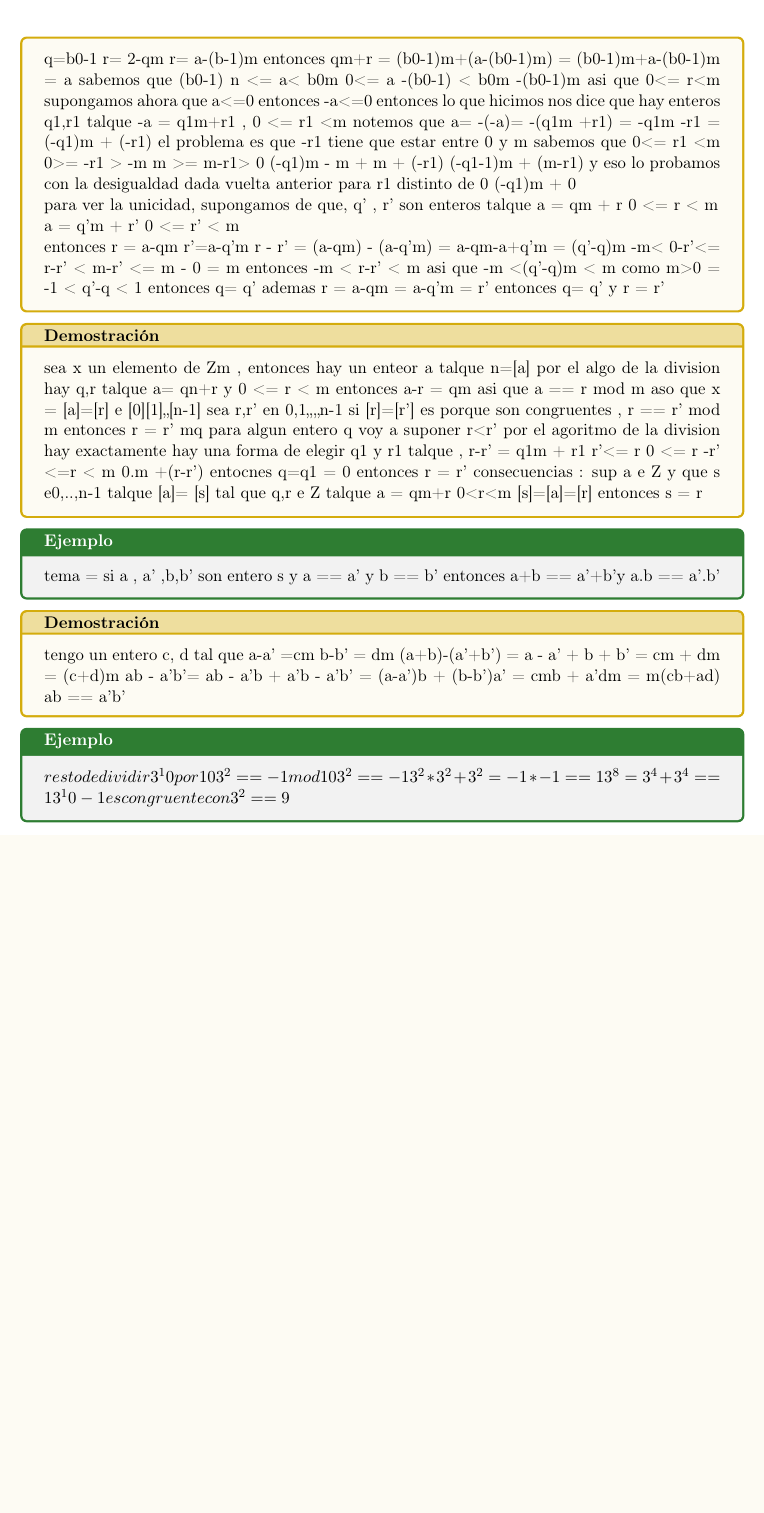
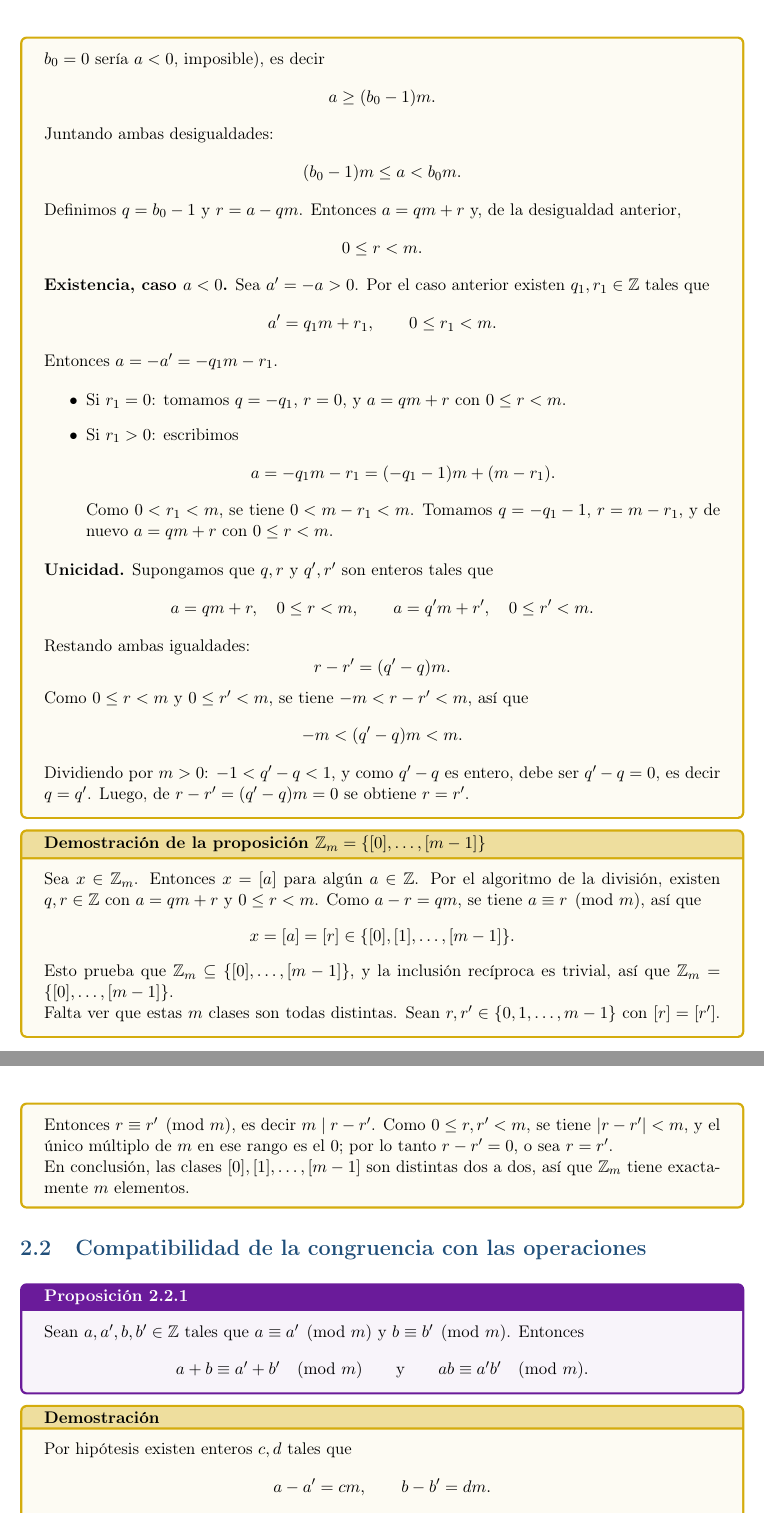
Before and after one commit to pacorules20/Algebra-1-apuntes-, a LaTeX document (algebra-clases/clase-algebra-1.tex, which reads algebra-clases/clases/11-09-26.tex): part of page 8 of 8 before the commit and two parts of pages 11 and 12 of 12 after it, the two joined at a grey line, cut at the place of the change, the shorter picture padded with empty space. Compiled offline with pdfLaTeX.

Commit message:
arreglo estilo

```diff
--- a/algebra-clases/clases/11-09-26.tex
+++ b/algebra-clases/clases/11-09-26.tex
@@ -59,0 +172,88 @@ entonces en cualquier de los 3 casos tenemos que [n+1] e {[0],[1],[2]} asi que p
+\notin Q$ (notar $b_0 \ge 1$, ya que si $b_0=0$ sería $a<0$,
+imposible), es decir
+\[
+a \ge (b_0-1)m.
+\]
+Juntando ambas desigualdades:
+\[
+(b_0-1)m \le a < b_0 m.
+\]
+Definimos $q=b_0-1$ y $r=a-qm$. Entonces $a=qm+r$ y, de la
+desigualdad anterior,
+\[
+0 \le r < m.
+\]
+
+\textbf{Existencia, caso $a<0$.}
+Sea $a'=-a>0$. Por el caso anterior existen $q_1,r_1\in\mathbb{Z}$
+tales que
+\[
+a' = q_1 m + r_1, \qquad 0\le r_1<m.
+\]
+Entonces $a=-a' = -q_1 m - r_1$.
+
+\begin{itemize}
+    \item Si $r_1=0$: tomamos $q=-q_1$, $r=0$, y $a=qm+r$ con
+    $0\le r<m$.
+    \item Si $r_1>0$: escribimos
+    \[
+    a = -q_1 m - r_1 = (-q_1-1)m + (m-r_1).
+    \]
+    Como $0<r_1<m$, se tiene $0<m-r_1<m$. Tomamos $q=-q_1-1$,
+    $r=m-r_1$, y de nuevo $a=qm+r$ con $0\le r<m$.
+\end{itemize}
+
+\textbf{Unicidad.} Supongamos que $q,r$ y $q',r'$ son enteros tales
+que
+\[
+a=qm+r, \quad 0\le r<m, \qquad a=q'm+r', \quad 0\le r'<m.
+\]
+Restando ambas igualdades:
+\[
+r-r' = (q'-q)m.
+\]
+Como $0\le r<m$ y $0\le r'<m$, se tiene $-m<r-r'<m$, así que
+\[
+-m < (q'-q)m < m.
+\]
+Dividiendo por $m>0$: $-1<q'-q<1$, y como $q'-q$ es entero, debe ser
+$q'-q=0$, es decir $q=q'$. Luego, de $r-r'=(q'-q)m=0$ se obtiene
+$r=r'$.
+\end{demostracion}
+
+\begin{demostracion}[{title={Demostración de la proposición $\mathbb{Z}_m=\{[0],\dots,[m-1]\}$}}]
+Sea $x \in \mathbb{Z}_m$. Entonces $x=[a]$ para algún $a\in\mathbb{Z}$.
+Por el algoritmo de la división, existen $q,r\in\mathbb{Z}$ con
+$a=qm+r$ y $0\le r<m$. Como $a-r=qm$, se tiene $a\equiv r \pmod m$,
+así que
+\[
+x = [a] = [r] \in \{[0],[1],\dots,[m-1]\}.
+\]
+Esto prueba que $\mathbb{Z}_m \subseteq \{[0],\dots,[m-1]\}$, y la
+inclusión recíproca es trivial, así que
+$\mathbb{Z}_m=\{[0],\dots,[m-1]\}$.
+
+Falta ver que estas $m$ clases son todas distintas. Sean
+$r,r'\in\{0,1,\dots,m-1\}$ con $[r]=[r']$. Entonces $r\equiv r'
+\pmod m$, es decir $m \mid r-r'$. Como $0\le r,r'<m$, se tiene
+$|r-r'|<m$, y el único múltiplo de $m$ en ese rango es el $0$; por lo
+tanto $r-r'=0$, o sea $r=r'$.
+
+En conclusión, las clases $[0],[1],\dots,[m-1]$ son distintas dos a
+dos, así que $\mathbb{Z}_m$ tiene exactamente $m$ elementos.
+\end{demostracion}
+
+\section{Compatibilidad de la congruencia con las operaciones}
+
+\begin{proposicion}
+Sean $a,a',b,b' \in \mathbb{Z}$ tales que $a \equiv a' \pmod m$ y
+$b \equiv b' \pmod m$. Entonces
+\[
+a+b \equiv a'+b' \pmod m \qquad \text{y} \qquad ab \equiv a'b' \pmod m.
+\]
+\end{proposicion}
+
+\begin{demostracion}
+Por hipótesis existen enteros $c,d$ tales que
+\[
+a-a' = cm, \qquad b-b' = dm.
@@ -59,0 +270 @@ entonces en cualquier de los 3 casos tenemos que [n+1] e {[0],[1],[2]} asi que p
+ab-a'b' = ab-a'b+a'b-a'b' = (a-a')b + a'(b-b') = cmb + a'dm =
@@ -93,89 +292,0 @@ para que eso sea = 0
-pongamos q=b0-1
-r= 2-qm
-r= a-(b-1)m
-entonces
-qm+r = (b0-1)m+(a-(b0-1)m)
-= (b0-1)m+a-(b0-1)m
-= a
-sabemos que (b0-1) n <= a< b0m
-0<= a -(b0-1) < b0m -(b0-1)m
-asi que 0<= r<m
-supongamos ahora que a<=0 entonces -a<=0
-entonces lo que hicimos nos dice que  hay enteros q1,r1 talque -a = q1m+r1 , 0 <= r1 <m
-notemos que a= -(-a)= -(q1m +r1)
-= -q1m -r1
-= (-q1)m + (-r1)
-el problema es que -r1 tiene que estar entre 0 y m
-sabemos que 0<= r1 <m
-0>= -r1 > -m
-m >= m-r1> 0
-(-q1)m - m + m + (-r1)
-(-q1-1)m + (m-r1)
-y eso lo probamos con la desigualdad dada vuelta anterior para r1 distinto de 0
-(-q1)m + 0
-
-para ver la unicidad, supongamos de que, q' , r' son enteros talque
-a = qm + r
-0 <= r < m
-
-a = q'm + r'
-0 <= r' < m
-
-entonces r = a-qm  r'=a-q'm
-r - r' = (a-qm) - (a-q'm) = a-qm-a+q'm
-= (q'-q)m
--m< 0-r'<= r-r' < m-r' <= m - 0 = m
-entonces -m < r-r' < m
-asi que -m <(q'-q)m < m
-como m>0 = -1 < q'-q < 1
-entonces q= q'
-ademas r = a-qm = a-q'm  = r'
-entonces q= q' y r = r'
-
-\end{demostracion}
-
-\begin{demostracion}
-    sea x un elemento de Zm , entonces hay un enteor a talque n=[a]
-    por el algo de la division hay q,r
-    talque a= qn+r y 0 <= r < m
-    entonces a-r = qm asi que  a == r mod m
-    aso que x = [a]=[r] e {[0][1],,[n-1]}
-    sea r,r' en {0,1,,,,n-1}
-    si [r]=[r'] es porque son congruentes , r == r' mod m
-    entonces r = r' mq para algun entero q
-    voy a suponer r<r'
-    por el agoritmo de la division hay exactamente hay una
-    forma de elegir q1 y r1 talque , r-r' = q1m + r1
-    r'<= r
-    0 <= r -r' <=r < m
-    0.m +(r-r')
-    entocnes q=q1 = 0
-    entonces r = r'
-    consecuencias : sup a e Z y que s e{0,..,n-1} talque [a]= [s]
-    tal que q,r e Z talque a = qm+r 0<r<m
-    [s]=[a]=[r]
-    entonces s = r
-\end{demostracion}
-\begin{ejemplo}
-    tema = si a , a' ,b,b' son entero s y a == a' y b == b' entonces
-    a+b == a'+b'y a.b == a'.b'
-\end{ejemplo}
-\begin{demostracion}
-    tengo un entero c, d tal que a-a' =cm
-    b-b' = dm
-    (a+b)-(a'+b') = a - a' + b + b' = cm + dm = (c+d)m
-    ab - a'b'= ab - a'b + a'b - a'b'
-    = (a-a')b + (b-b')a'
-    = cmb + a'dm
-    = m(cb+ad)
-    ab == a'b'
-\end{demostracion}
-
-\begin{ejemplo}
-    $resto de dividir 3^10 por 10
-    3^2 == -1 mod 10
-    3^2 == -1
-    3^2 * 3^2 + 3^2 = -1 * -1 == 1
-    3^8 = 3^4 + 3^4 == 1
-    3^10 -1 es congruente con 3^2 == 9$
-\end{ejemplo}
```
Also changed, not shown: algebra-clases/clases/8-09-26.tex (+7 -35 lines), algebra-clases/clase-algebra-1.pdf, algebra-clases/clases/11-09-26.tex (263 more changed lines).
